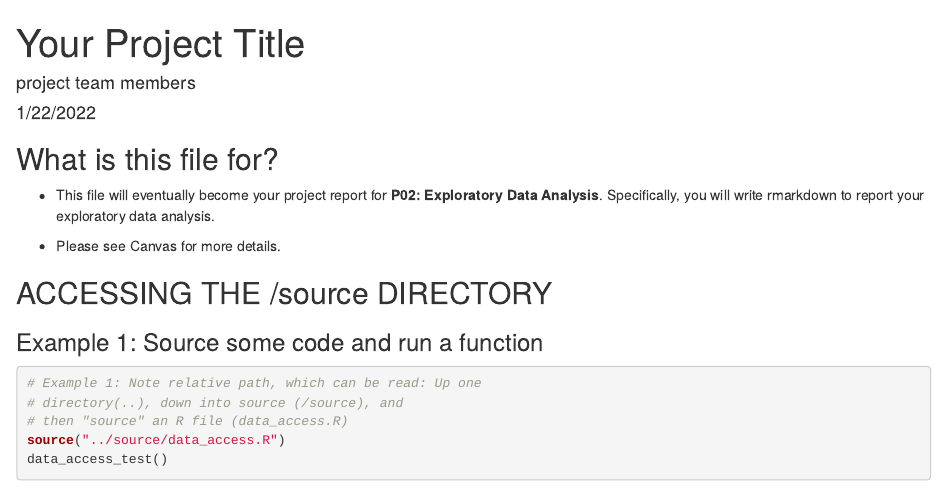
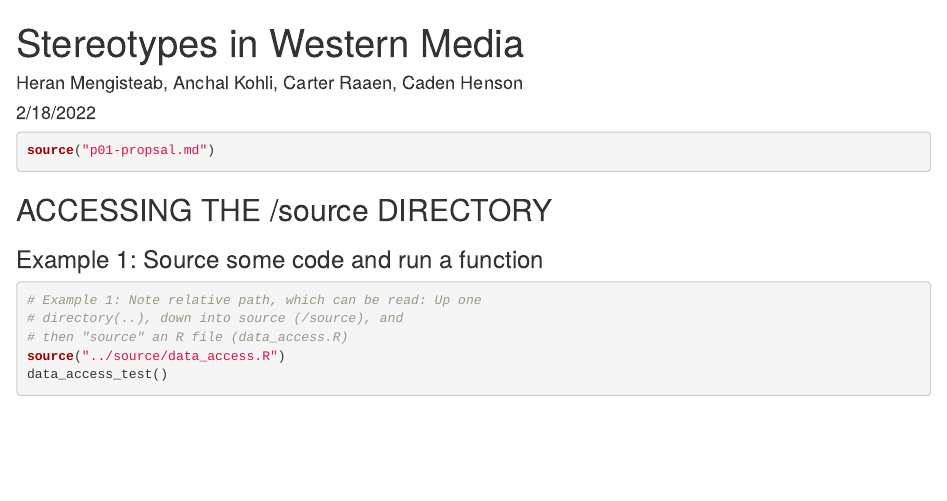
Before and after one commit to info-201a-wi22/Stereotypes-in-Western-Media, an R Markdown document (docs/index.Rmd): the page in a window 1100 px wide, from its top. Rendered offline with R 4.5, knitr and Pandoc, with nearby package versions; the code chunks are not run, so their results and figures are left out.

Commit message:
source material

````diff
--- a/docs/index.Rmd
+++ b/docs/index.Rmd
@@ -1,7 +1,7 @@
 ---
-title: "Your Project Title"
-author: "project team members"
-date: "1/22/2022"
+title: "Stereotypes in Western Media"
+author: "Heran Mengisteab, Anchal Kohli, Carter Raaen, Caden Henson"
+date: "2/18/2022"
 output: html_document
 ---
 
@@ -9,11 +9,10 @@ output: html_document
 knitr::opts_chunk$set(echo = TRUE)
 ```
 
-## What is this file for?
+```{r}
+source("p01-propsal.md")
+```
 
-* This file will eventually become your project report for **P02: Exploratory Data Analysis**. Specifically, you will write rmarkdown to report your exploratory data analysis.
-
-* Please see Canvas for more details.
 
 ## ACCESSING THE /source DIRECTORY
 ### Example 1: Source some code and run a function
````
